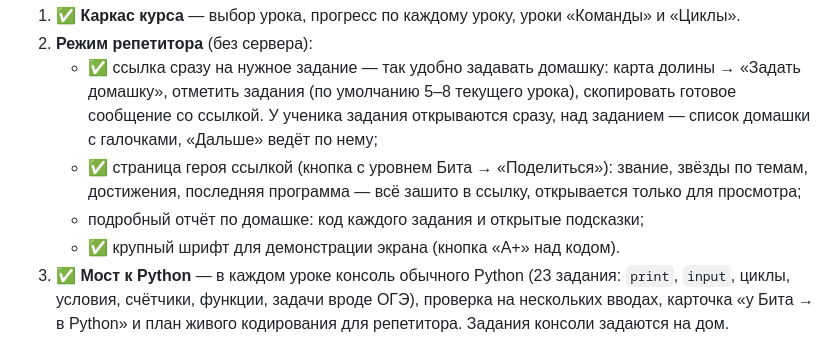
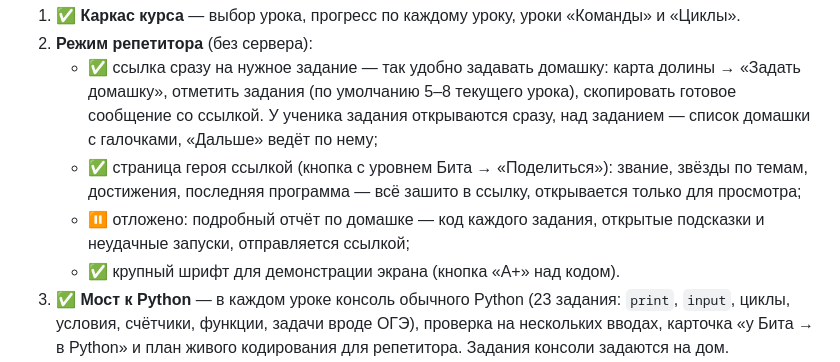
Before and after one commit to Exy100/dolina-enikey, a Markdown page: PLAN.md, the part around the change. Drawn GitHub-style.

Commit message:
PLAN.md: отчёт по домашке — отложено
Co-Authored-By: Claude Opus 5.5 <noreply@anthropic.com>
Claude-Session: https://claude.ai/code/session_01Ak8yEm1QYyujv5V4JyGNr8

```diff
--- a/PLAN.md
+++ b/PLAN.md
@@ -79,7 +79,7 @@
 2. **Режим репетитора** (без сервера):
    - ✅ ссылка сразу на нужное задание — так удобно задавать домашку: карта долины → «Задать домашку», отметить задания (по умолчанию 5–8 текущего урока), скопировать готовое сообщение со ссылкой. У ученика задания открываются сразу, над заданием — список домашки с галочками, «Дальше» ведёт по нему;
    - ✅ страница героя ссылкой (кнопка с уровнем Бита → «Поделиться»): звание, звёзды по темам, достижения, последняя программа — всё зашито в ссылку, открывается только для просмотра;
-   - подробный отчёт по домашке: код каждого задания и открытые подсказки;
+   - ⏸ отложено: подробный отчёт по домашке — код каждого задания, открытые подсказки и неудачные запуски, отправляется ссылкой;
    - ✅ крупный шрифт для демонстрации экрана (кнопка «A+» над кодом).
 3. ✅ **Мост к Python** — в каждом уроке консоль обычного Python (23 задания: `print`, `input`, циклы, условия, счётчики, функции, задачи вроде ОГЭ), проверка на нескольких вводах, карточка «у Бита → в Python» и план живого кодирования для репетитора. Задания консоли задаются на дом.
 4. **Для родителей и Авито** — отчёт и грамота, набор скриншотов для объявления, шаблоны сообщений родителям.
```
